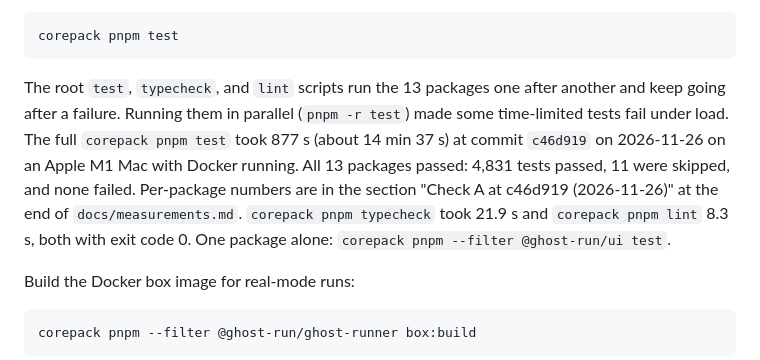
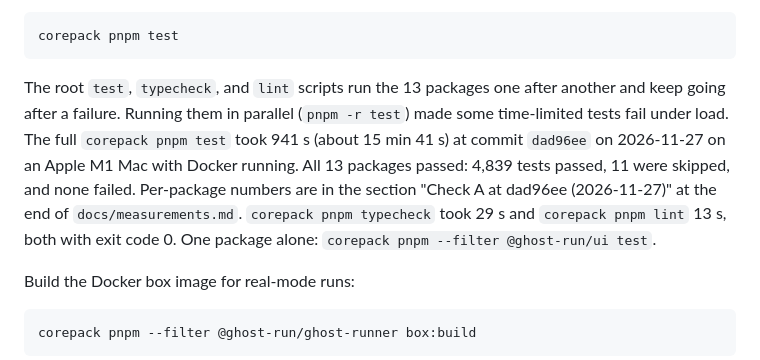
Before and after one commit to SungHyunC/ghost-run, a Markdown page: docs/quick-start.md, the part around the change. Rendered like a GitHub page.

````diff
--- a/docs/quick-start.md
+++ b/docs/quick-start.md
@@ -40,7 +40,7 @@ Run every test, one package at a time:
 corepack pnpm test
 ```
 
-The root `test`, `typecheck`, and `lint` scripts run the 13 packages one after another and keep going after a failure. Running them in parallel (`pnpm -r test`) made some time-limited tests fail under load. The full `corepack pnpm test` took 877 s (about 14 min 37 s) at commit `c46d919` on 2026-11-26 on an Apple M1 Mac with Docker running. All 13 packages passed: 4,831 tests passed, 11 were skipped, and none failed. Per-package numbers are in the section "Check A at c46d919 (2026-11-26)" at the end of `docs/measurements.md`. `corepack pnpm typecheck` took 21.9 s and `corepack pnpm lint` 8.3 s, both with exit code 0. One package alone: `corepack pnpm --filter @ghost-run/ui test`.
+The root `test`, `typecheck`, and `lint` scripts run the 13 packages one after another and keep going after a failure. Running them in parallel (`pnpm -r test`) made some time-limited tests fail under load. The full `corepack pnpm test` took 941 s (about 15 min 41 s) at commit `dad96ee` on 2026-11-27 on an Apple M1 Mac with Docker running. All 13 packages passed: 4,839 tests passed, 11 were skipped, and none failed. Per-package numbers are in the section "Check A at dad96ee (2026-11-27)" at the end of `docs/measurements.md`. `corepack pnpm typecheck` took 29 s and `corepack pnpm lint` 13 s, both with exit code 0. One package alone: `corepack pnpm --filter @ghost-run/ui test`.
 
 Build the Docker box image for real-mode runs:
 
````
Also changed, not shown: README.md (+2 -2 lines), docs/images/two-apps.png.
